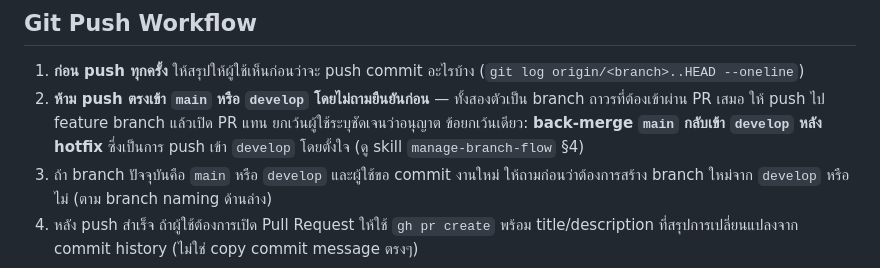
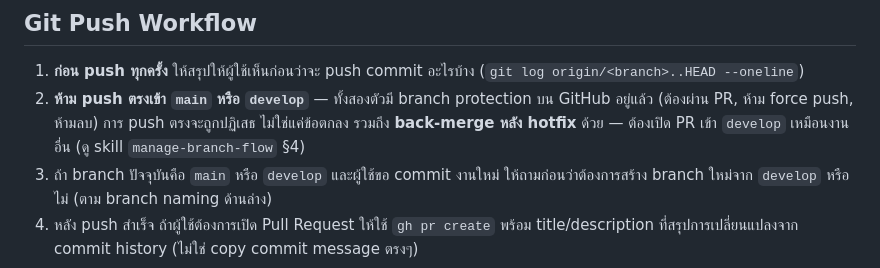
Before and after one commit to Chanothai/posternung, a Markdown page: docs/git-workflow.md, the part around the change. Drawn GitHub-style.

Commit message:
docs(config): route the hotfix back-merge through a pull request
main and develop now carry branch protection on GitHub, so the direct
push the back-merge step relied on is rejected outright. The step now
branches, merges main in, and opens a PR into develop like any other
work, and says to merge it with a merge commit so the ancestry that the
protection is there to guard does not get squashed away anyway.

The push rules drop the wording that framed this as an allowed exception
and state that the restriction is enforced by GitHub, not convention.

```diff
--- a/docs/git-workflow.md
+++ b/docs/git-workflow.md
@@ -43,8 +43,8 @@ chore(deps): bump riverpod to 3.4.0
 ## Git Push Workflow
 
 1. **ก่อน push ทุกครั้ง** ให้สรุปให้ผู้ใช้เห็นก่อนว่าจะ push commit อะไรบ้าง (`git log origin/<branch>..HEAD --oneline`)
-2. **ห้าม push ตรงเข้า `main` หรือ `develop` โดยไม่ถามยืนยันก่อน** — ทั้งสองตัวเป็น branch ถาวรที่ต้องเข้าผ่าน PR เสมอ ให้ push ไป feature branch แล้วเปิด PR แทน ยกเว้นผู้ใช้ระบุชัดเจนว่าอนุญาต
-   ข้อยกเว้นเดียว: **back-merge `main` กลับเข้า `develop` หลัง hotfix** ซึ่งเป็นการ push เข้า `develop` โดยตั้งใจ (ดู skill `manage-branch-flow` §4)
+2. **ห้าม push ตรงเข้า `main` หรือ `develop`** — ทั้งสองตัวมี branch protection บน GitHub อยู่แล้ว (ต้องผ่าน PR, ห้าม force push, ห้ามลบ) การ push ตรงจะถูกปฏิเสธ ไม่ใช่แค่ข้อตกลง
+   รวมถึง **back-merge หลัง hotfix** ด้วย — ต้องเปิด PR เข้า `develop` เหมือนงานอื่น (ดู skill `manage-branch-flow` §4)
 3. ถ้า branch ปัจจุบันคือ `main` หรือ `develop` และผู้ใช้ขอ commit งานใหม่ ให้ถามก่อนว่าต้องการสร้าง branch ใหม่จาก `develop` หรือไม่ (ตาม branch naming ด้านล่าง)
 4. หลัง push สำเร็จ ถ้าผู้ใช้ต้องการเปิด Pull Request ให้ใช้ `gh pr create` พร้อม title/description ที่สรุปการเปลี่ยนแปลงจาก commit history (ไม่ใช่ copy commit message ตรงๆ)
 
```
Also changed, not shown: 1 other file.
